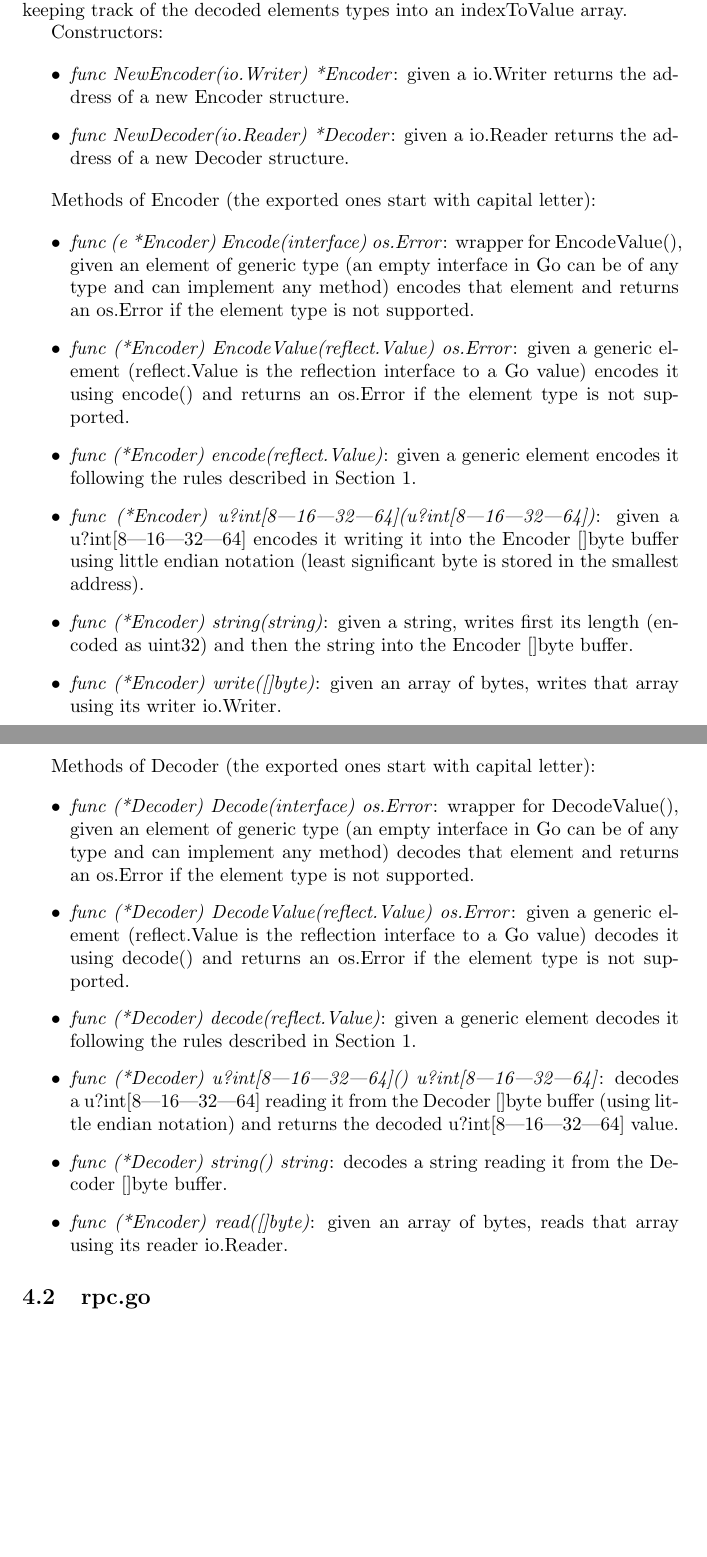
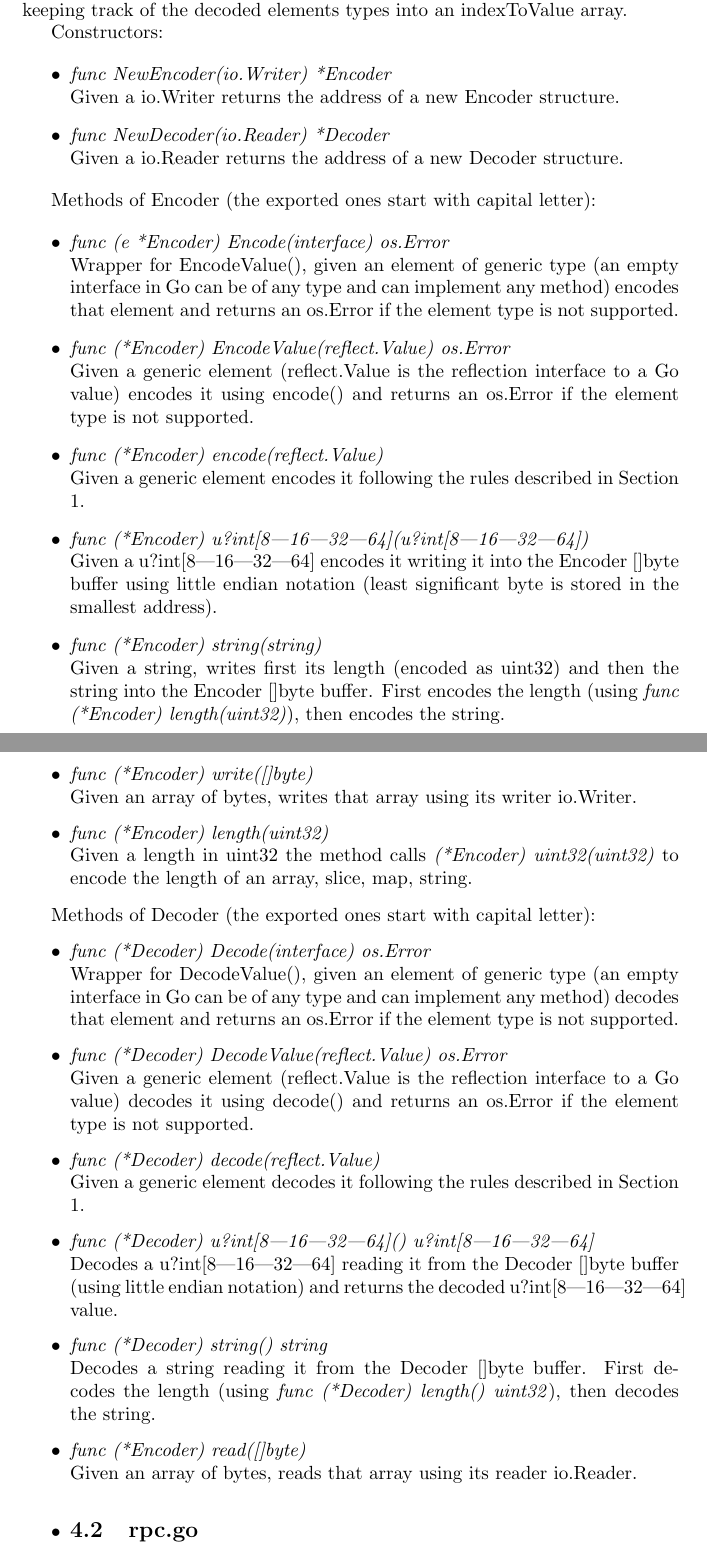
Before and after one commit to ema8490/etn, a LaTeX document (doc/paper.tex, which reads doc/etn.tex): two parts of pages 3 and 4 of 6 before the commit and two parts of pages 3 and 4 of 7 after it, joined at a grey line, cut so that both start at the same text, the shorter picture padded with empty space. Compiled offline with pdfLaTeX.

Commit message:
etn.tex tt.tex changes

```diff
--- a/doc/etn.tex
+++ b/doc/etn.tex
@@ -6,8 +6,11 @@ Constructors:
 
 \begin{itemize}
 
-	\item \emph{func NewEncoder(io.Writer) *Encoder}: given a io.Writer returns the address of a new Encoder structure.
-	\item \emph{func NewDecoder(io.Reader) *Decoder}: given a io.Reader returns the address of a new Decoder structure.
+	\item \emph{func NewEncoder(io.Writer) *Encoder}\\
+	Given a io.Writer returns the address of a new Encoder structure.
+
+	\item \emph{func NewDecoder(io.Reader) *Decoder}\\
+	Given a io.Reader returns the address of a new Decoder structure.
 
 \end{itemize}
 
@@ -15,12 +18,26 @@ Methods of Encoder (the exported ones start with capital letter):
 
 \begin{itemize}
 
-	\item \emph{func (e *Encoder)  Encode(interface{}) os.Error}: wrapper for EncodeValue(), given an element of generic type (an empty interface in Go can be of any type and can implement any method) encodes that element and returns an os.Error if the element type is not supported.
-	\item \emph{func (*Encoder) EncodeValue(reflect.Value) os.Error}: given a generic element (reflect.Value is the reflection interface to a Go value) encodes it using encode() and returns an os.Error if the element type is not supported.
-	\item \emph{func (*Encoder) encode(reflect.Value)}: given a generic element encodes it following the rules described in Section 1.
-	\item \emph{func (*Encoder) u?int[8|16|32|64](u?int[8|16|32|64])}: given a u?int[8|16|32|64] encodes it writing it into the Encoder []byte buffer using little endian notation (least significant byte is stored in the smallest address).
-	\item \emph{func (*Encoder) string(string)}: given a string, writes first its length (encoded as uint32) and then the string into the Encoder []byte buffer.
-	\item \emph{func (*Encoder) write([]byte)}: given an array of bytes, writes that array using its writer io.Writer.
+	\item \emph{func (e *Encoder)  Encode(interface{}) os.Error}\\
+	Wrapper for EncodeValue(), given an element of generic type (an empty interface in Go can be of any type and can implement any method) encodes that element and returns an os.Error if the element type is not supported.
+
+	\item \emph{func (*Encoder) EncodeValue(reflect.Value) os.Error}\\
+	Given a generic element (reflect.Value is the reflection interface to a Go value) encodes it using encode() and returns an os.Error if the element type is not supported.
+
+	\item \emph{func (*Encoder) encode(reflect.Value)}\\
+	Given a generic element encodes it following the rules described in Section 1.
+
+	\item \emph{func (*Encoder) u?int[8|16|32|64](u?int[8|16|32|64])}\\
+	Given a u?int[8|16|32|64] encodes it writing it into the Encoder []byte buffer using little endian notation (least significant byte is stored in the smallest address).
+
+	\item \emph{func (*Encoder) string(string)}\\
+	Given a string, writes first its length (encoded as uint32) and then the string into the Encoder []byte buffer. First encodes the length (using \emph{func (*Encoder) length(uint32)}), then encodes the string.
+
+	\item \emph{func (*Encoder) write([]byte)}\\
+	Given an array of bytes, writes that array using its writer io.Writer.
+
+	\item \emph{func (*Encoder) length(uint32)}\\
+	Given a length in uint32 the method calls \emph{(*Encoder) uint32(uint32)} to encode the length of an array, slice, map, string.
 
 \end{itemize}
 
@@ -28,11 +45,25 @@ Methods of Decoder (the exported ones start with capital letter):
 
 \begin{itemize}
 
-	\item \emph{func (*Decoder) Decode(interface{}) os.Error}: wrapper for DecodeValue(), given an element of generic type (an empty interface in Go can be of any type and can implement any method) decodes that element and returns an os.Error if the element type is not supported.
-		\item \emph{func (*Decoder) DecodeValue(reflect.Value) os.Error}: given a generic element (reflect.Value is the reflection interface to a Go value) decodes it using decode() and returns an os.Error if the element type is not supported.
-		\item \emph{func (*Decoder) decode(reflect.Value)}: given a generic element decodes it following the rules described in Section 1.
-		\item \emph{func (*Decoder) u?int[8|16|32|64]() u?int[8|16|32|64]}: decodes a u?int[8|16|32|64] reading it from the Decoder []byte buffer (using little endian notation) and returns the decoded u?int[8|16|32|64] value.
-		\item \emph{func (*Decoder) string() string}: decodes a string reading it from the Decoder []byte buffer.
-		\item \emph{func (*Encoder) read([]byte)}: given an array of bytes, reads that array using its reader io.Reader.
+	\item \emph{func (*Decoder) Decode(interface{}) os.Error}\\
+	Wrapper for DecodeValue(), given an element of generic type (an empty interface in Go can be of any type and can implement any method) decodes that element and returns an os.Error if the element type is not supported.
+
+	\item \emph{func (*Decoder) DecodeValue(reflect.Value) os.Error}\\
+	Given a generic element (reflect.Value is the reflection interface to a Go value) decodes it using decode() and returns an os.Error if the element type is not supported.
+
+	\item \emph{func (*Decoder) decode(reflect.Value)}\\
+	Given a generic element decodes it following the rules described in Section 1.
+
+	\item \emph{func (*Decoder) u?int[8|16|32|64]() u?int[8|16|32|64]}\\
+	Decodes a u?int[8|16|32|64] reading it from the Decoder []byte buffer (using little endian notation) and returns the decoded u?int[8|16|32|64] value.
+
+	\item \emph{func (*Decoder) string() string}\\
+	Decodes a string reading it from the Decoder []byte buffer. First decodes the length (using \emph{func (*Decoder) length() uint32}), then decodes the string.
+
+	\item \emph{func (*Encoder) read([]byte)}\\
+	Given an array of bytes, reads that array using its reader io.Reader.
+
+	\item \emph{func (*Decoder) length() uint32\\
+	Calls \emph{(*Decoder) uint32()uint32} to decode the length of an array, slice, map, string.
 
 \end{itemize}
```
Also changed, not shown: doc/tt.tex (+12 -4 lines), 4 other files.
